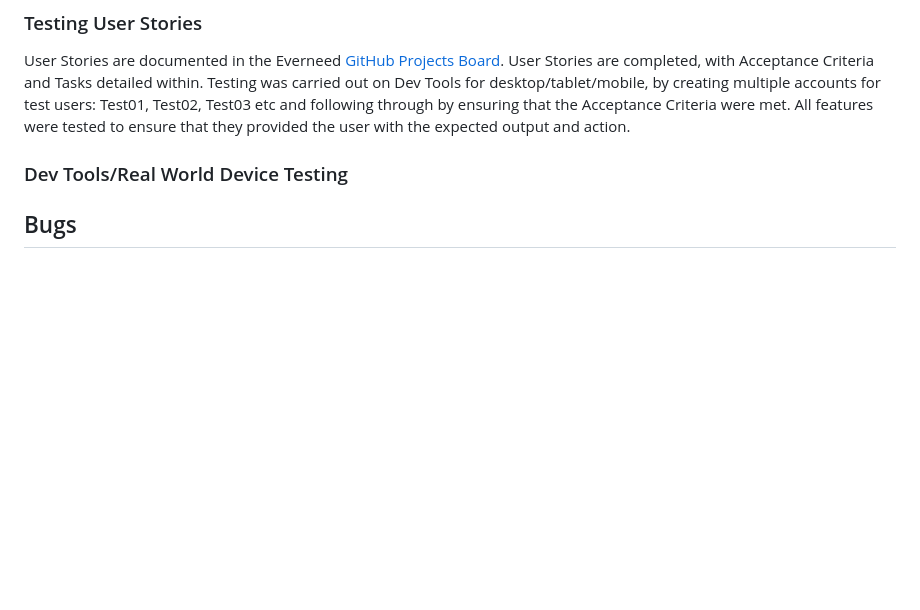
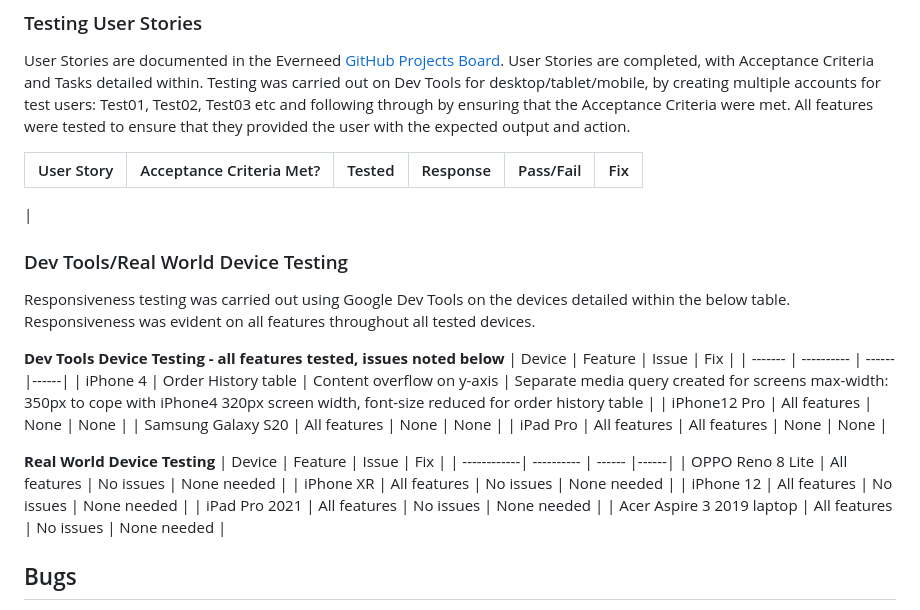
Before and after one commit to amylour/everneed, a Markdown page: TESTING.md, the part around one of its changes. Rendered like a GitHub page; blank space fills up the shorter version.

Commit message:
add: manual testing, responsive testing, bugs

```diff
--- a/TESTING.md
+++ b/TESTING.md
@@ -190,7 +190,31 @@ Freefido was tested on the following browsers, new users were created, old users
 
 User Stories are documented in the Everneed [GitHub Projects Board](https://github.com/users/amylour/projects/6). User Stories are completed, with Acceptance Criteria and Tasks detailed within. Testing was carried out on Dev Tools for desktop/tablet/mobile, by creating multiple accounts for test users: Test01, Test02, Test03 etc and following through by ensuring that the Acceptance Criteria were met. All features were tested to ensure that they provided the user with the expected output and action.
 
+| User Story                 | Acceptance Criteria Met?  | Tested | Response     | Pass/Fail | Fix     |
+|----------------------------|---------------------------|--------|--------------|-----------|---------|
+|
+
 ### Dev Tools/Real World Device Testing
+
+Responsiveness testing was carried out using Google Dev Tools on the devices detailed within the below table. Responsiveness was evident on all features throughout all tested devices.
+
+**Dev Tools Device Testing - all features tested, issues noted below**
+| Device  | Feature    | Issue  | Fix  |
+| ------- | ---------- | ------ |------|
+| iPhone 4 | Order History table | Content overflow on y-axis | Separate media query created for screens max-width: 350px to cope with iPhone4 320px screen width, font-size reduced for order history table |
+| iPhone12 Pro | All features | None | None  |
+| Samsung Galaxy S20 | All features | None | None  |
+| iPad Pro | All features | All features | None | None |
+
+**Real World Device Testing**
+| Device      | Feature    | Issue  | Fix  |
+| ------------| ---------- | ------ |------|
+| OPPO Reno 8 Lite |   All features    | No issues | None needed |
+| iPhone XR | All features |  No issues  | None needed |
+| iPhone 12  | All features | No issues | None needed |
+| iPad Pro 2021 |    All features      |    No issues    |  None needed |
+| Acer Aspire 3 2019 laptop | All features | No issues | None needed |
+
 
 ## Bugs
 
```
Also changed, not shown: other parts of TESTING.md (+8 -4 lines).
